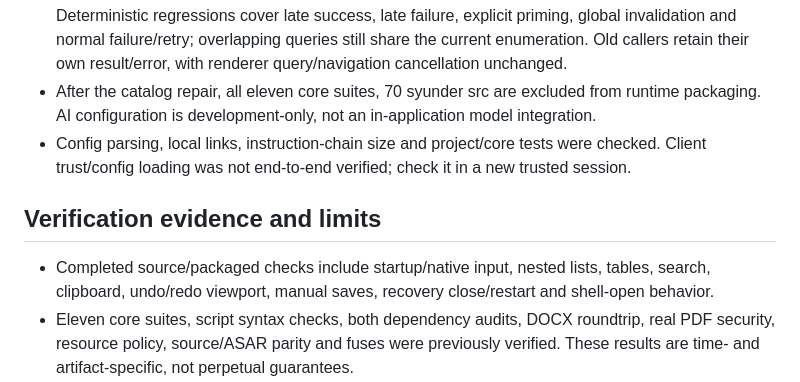
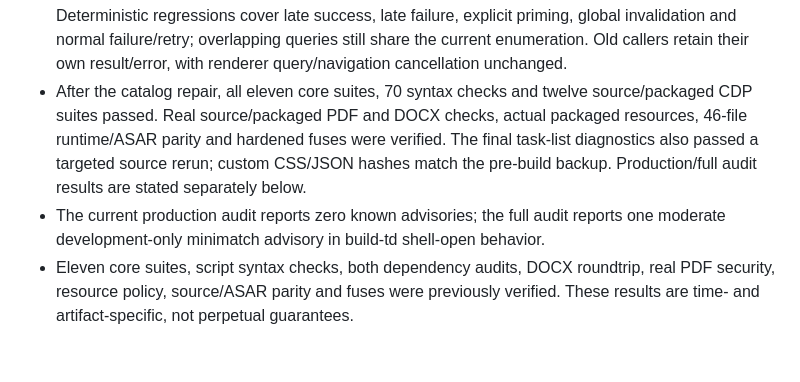
Before and after one commit to Harvey-Wang-922/Inkdown, a Markdown page: docs/PROJECT_STATE.md, the part around the change. Drawn GitHub-style; blank space fills up the shorter version.

Commit message:
docs: record verified behavior and remaining limitations: docs/PROJECT_STATE.md (part 19)
Signed-off-by: “Harvey” <“harveyw0922@gmail.com”>

```diff
--- a/docs/PROJECT_STATE.md
+++ b/docs/PROJECT_STATE.md
@@ -19,12 +19,8 @@ This document records development state and limitations, not application version
 - Dependency maintenance applied same-major runtime/sanitizer patches and transitive security patches; the sanitizer no longer requires deepmerge. Full and production audits reported zero known advisories without ignore rules. Official checksum-verified Electron runtime preparation is now an explicit setup command and runs before start/build.
 - During dependency preparation an initial source run timed out, and a later launch found the newly installed Electron package lacked its executable. After completing verified runtime preparation, the full source suite passed. This was not treated as an editor fix. Complete packaged suites and real packaged PDF/DOCX checks then passed; user configurations remained byte-identical.
 - Current search-cache verification reproduced an old directory enumeration overwriting a newer catalog after invalidation. Publication and error cleanup now require request-entry identity. Deterministic regressions cover late success, late failure, explicit priming, global invalidation and normal failure/retry; overlapping queries still share the current enumeration. Old callers retain their own result/error, with renderer query/navigation cancellation unchanged.
-- After the catalog repair, all eleven core suites, 70 syunder src are excluded from runtime packaging. AI configuration is development-only, not an in-application model integration.
-- Config parsing, local links, instruction-chain size and project/core tests were checked. Client trust/config loading was not end-to-end verified; check it in a new trusted session.
-
-## Verification evidence and limits
-
-- Completed source/packaged checks include startup/native input, nested lists, tables, search, clipboard, undo/redo viewport, manual saves, recovery close/restart and shell-open behavior.
+- After the catalog repair, all eleven core suites, 70 syntax checks and twelve source/packaged CDP suites passed. Real source/packaged PDF and DOCX checks, actual packaged resources, 46-file runtime/ASAR parity and hardened fuses were verified. The final task-list diagnostics also passed a targeted source rerun; custom CSS/JSON hashes match the pre-build backup. Production/full audit results are stated separately below.
+- The current production audit reports zero known advisories; the full audit reports one moderate development-only minimatch advisory in build-td shell-open behavior.
 - Eleven core suites, script syntax checks, both dependency audits, DOCX roundtrip, real PDF security, resource policy, source/ASAR parity and fuses were previously verified. These results are time- and artifact-specific, not perpetual guarantees.
 - Some runs observed fixed-delay/native input failures; isolated and complete fresh-profile reruns passed unchanged. Causes were not established and thresholds were not relaxed. Test readiness/focus timing remains debt.
 - Documentation and AI-guide-only changes do not require an installer rebuild. Such checks must not be reported as a new packaged release verification.
```
